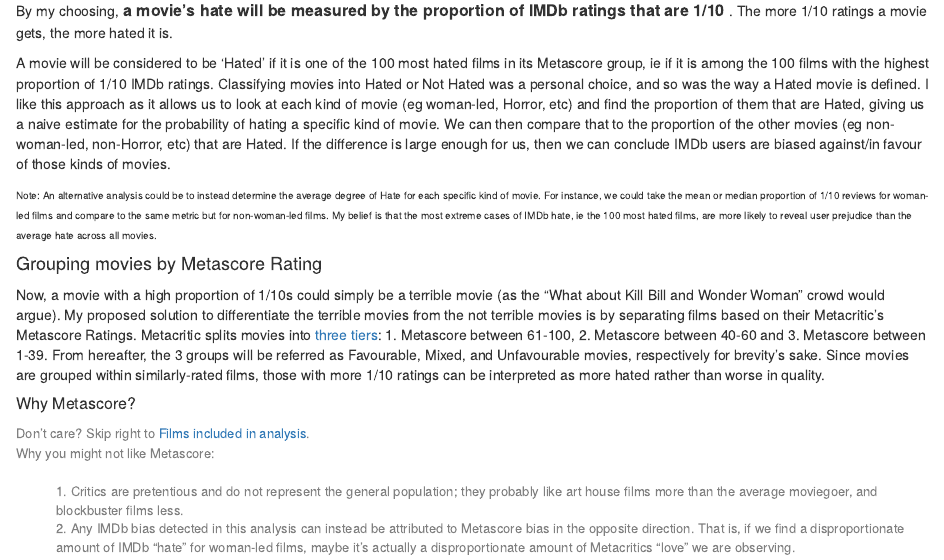
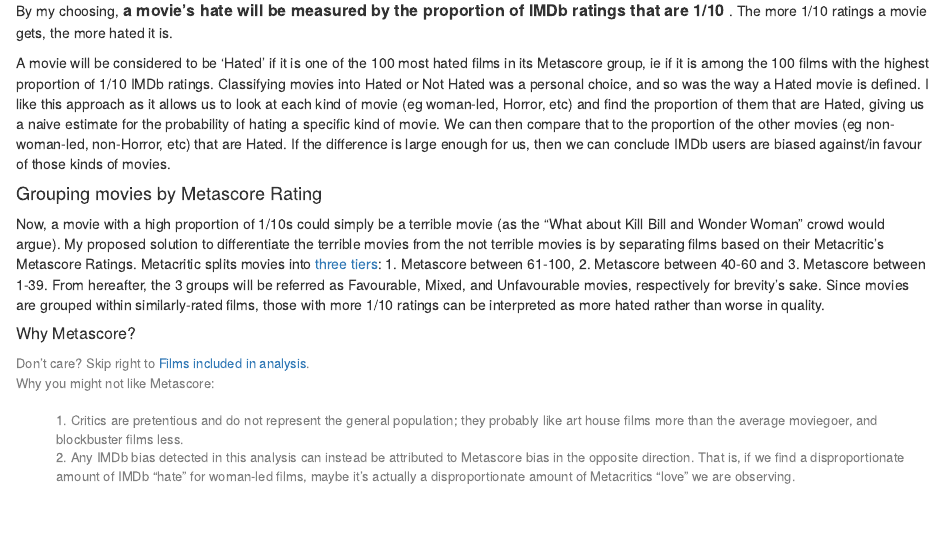
Before and after one commit to ibenchekroun/ibenchekroun.github.io, an R Markdown document (content/post/2022-09-15-rmarkdown/index.Rmd): the page in a window 1100 px wide, from 2320 px down. Rendered offline with R 4.5, knitr and Pandoc, with nearby package versions; some code elsewhere in the file could not run offline.

Commit message:
removed alternative analysis

```diff
--- a/content/post/2022-09-15-rmarkdown/index.Rmd
+++ b/content/post/2022-09-15-rmarkdown/index.Rmd
@@ -84,7 +84,7 @@
 
 A movie will be considered to be 'Hated' if it is one of the 100 most hated films in its Metascore group, ie if it is among the 100 films with the highest proportion of 1/10 IMDb ratings. Classifying movies into Hated or Not Hated was a personal choice, and so was the way a Hated movie is defined. I like this approach as it allows us to look at each kind of movie (eg woman-led, Horror, etc) and find the proportion of them that are Hated, giving us a naive estimate for the probability of hating a specific kind of movie. We can then compare that to the proportion of the other movies (eg non-woman-led, non-Horror, etc) that are Hated. If the difference is large enough for us, then we can conclude IMDb users are biased against/in favour of those kinds of movies.
 
-<font size = "1.5"> Note: An alternative analysis could be to instead determine the average degree of Hate for each specific kind of movie. For instance, we could take the mean or median proportion of 1/10 reviews for woman-led films and compare to the same metric but for non-woman-led films. My belief is that the most extreme cases of IMDb hate, ie the 100 most hated films, are more likely to reveal user prejudice than the average hate across all movies. </font>
+<!-- <font size = "1.5"> Note: An alternative analysis could be to instead determine the average degree of Hate for each specific kind of movie. For instance, we could take the mean or median proportion of 1/10 reviews for woman-led films and compare to the same metric but for non-woman-led films. My belief is that the most extreme cases of IMDb hate, ie the 100 most hated films, are more likely to reveal user prejudice than the average hate across all movies. </font>  -->
 
 #### Grouping movies by Metascore Rating
 Now, a movie with a high proportion of 1/10s could simply be a terrible movie (as the "What about Kill Bill and Wonder Woman" crowd would argue). My proposed solution to differentiate the terrible movies from the not terrible movies is by separating films based on their Metacritic's Metascore Ratings. Metacritic splits movies into [three tiers](https://www.metacritic.com/about-metascores): 1. Metascore between 61-100, 2. Metascore between 40-60 and 3. Metascore between 1-39. From hereafter, the 3 groups will be referred as Favourable, Mixed, and Unfavourable movies, respectively for brevity's sake. Since movies are grouped within similarly-rated films, those with more 1/10 ratings can be interpreted as more hated rather than worse in quality.
```
Also changed, not shown: content/post/2022-09-15-rmarkdown/index.html, 15 other files.
